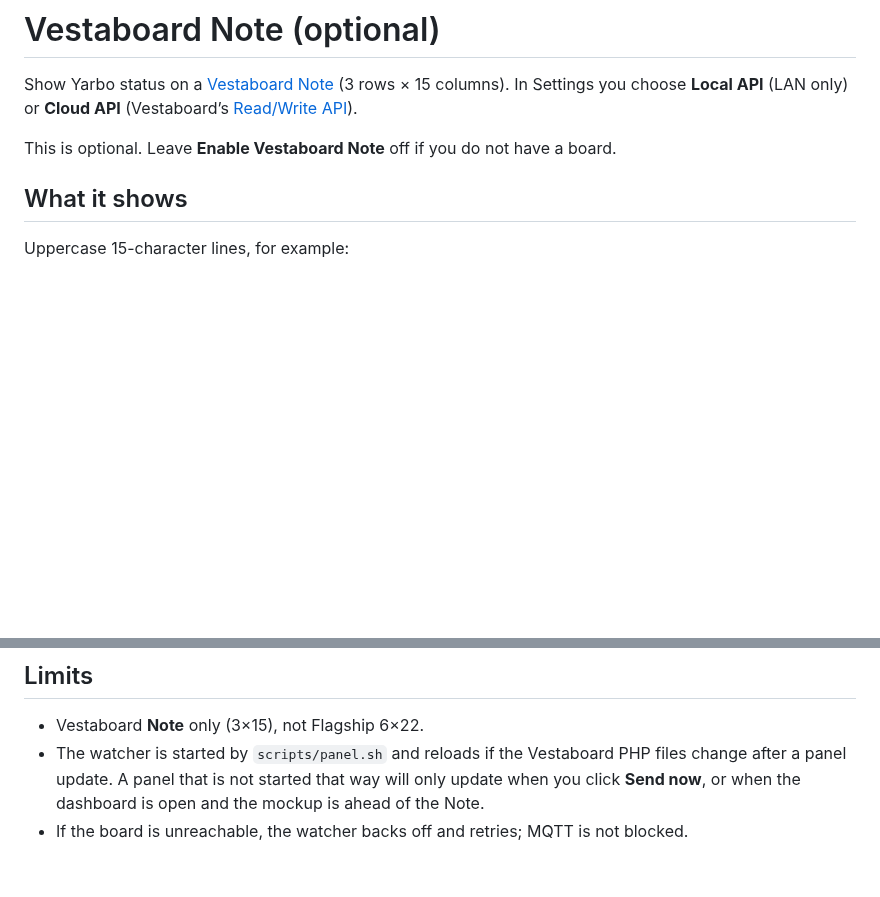
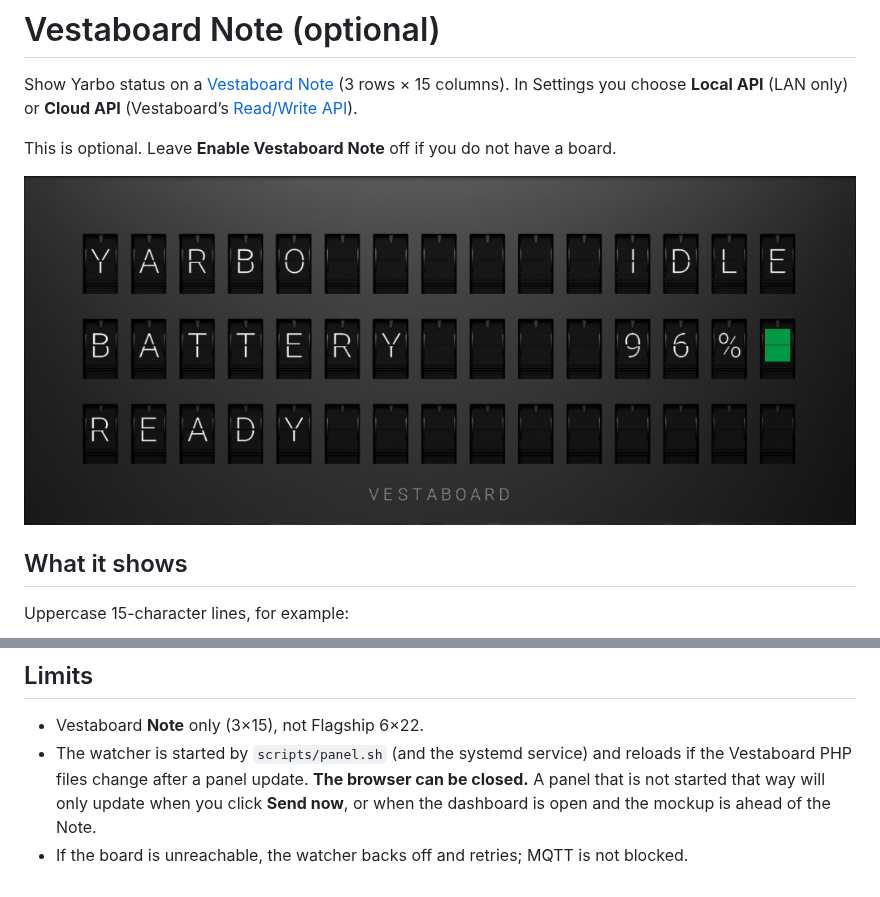
Before and after one commit to martyndix/yarbo-control-panel, a Markdown page: docs/vestaboard.md, 2 parts joined by grey strips. GitHub-like rendering; pictures changed too: docs/screenshots/vestaboard-note.jpg (added); blank space fills up the shorter version.

```diff
--- a/docs/vestaboard.md
+++ b/docs/vestaboard.md
@@ -3,6 +3,8 @@
 Show Yarbo status on a [Vestaboard Note](https://docs.vestaboard.com/) (3 rows × 15 columns). In Settings you choose **Local API** (LAN only) or **Cloud API** (Vestaboard’s [Read/Write API](https://docs.vestaboard.com/docs/read-write-api/introduction/)).
 
 This is optional. Leave **Enable Vestaboard Note** off if you do not have a board.
+
+![Vestaboard Note mockup](screenshots/vestaboard-note.jpg)
 
 ## What it shows
 
@@ -75,5 +77,5 @@ The Cloud API does not accept a blank board. Quiet hours configured in the Vesta
 ## Limits
 
 - Vestaboard **Note** only (3×15), not Flagship 6×22.
-- The watcher is started by `scripts/panel.sh` and reloads if the Vestaboard PHP files change after a panel update. A panel that is not started that way will only update when you click **Send now**, or when the dashboard is open and the mockup is ahead of the Note.
+- The watcher is started by `scripts/panel.sh` (and the systemd service) and reloads if the Vestaboard PHP files change after a panel update. **The browser can be closed.** A panel that is not started that way will only update when you click **Send now**, or when the dashboard is open and the mockup is ahead of the Note.
 - If the board is unreachable, the watcher backs off and retries; MQTT is not blocked.
```
Also changed, not shown: README.md (+6 -1 lines).
